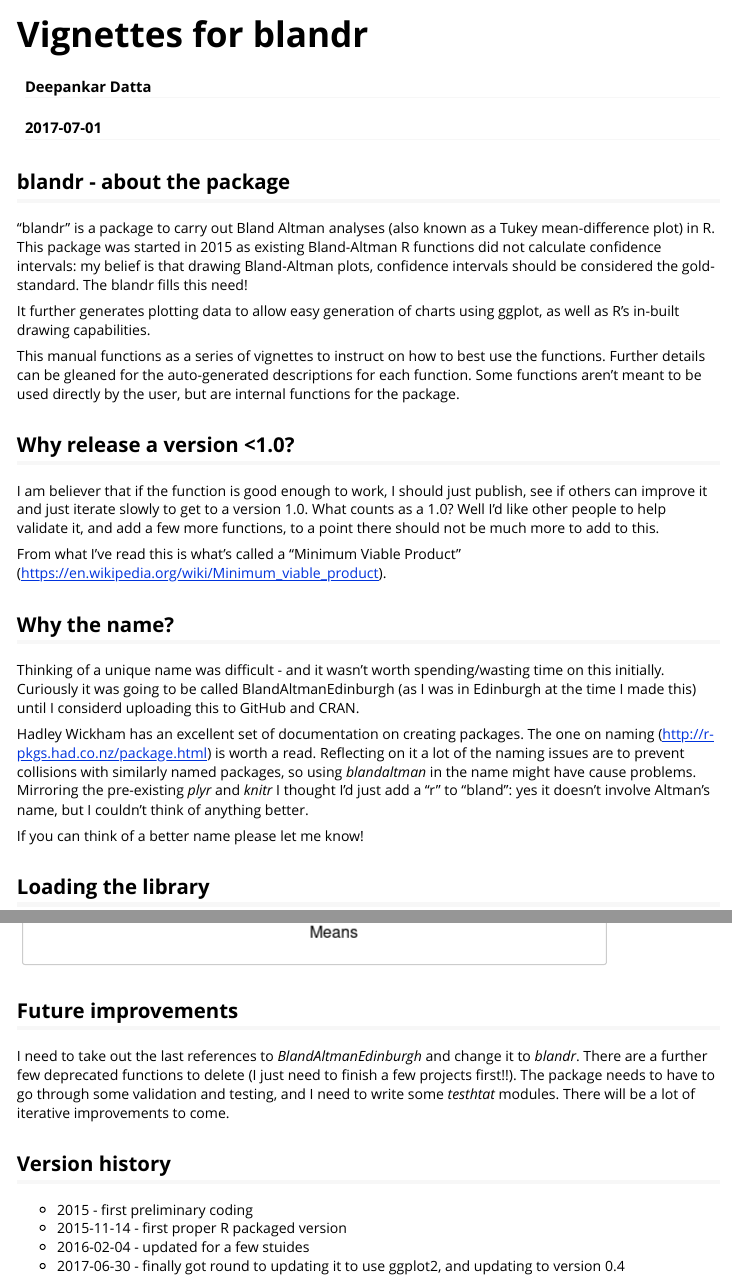
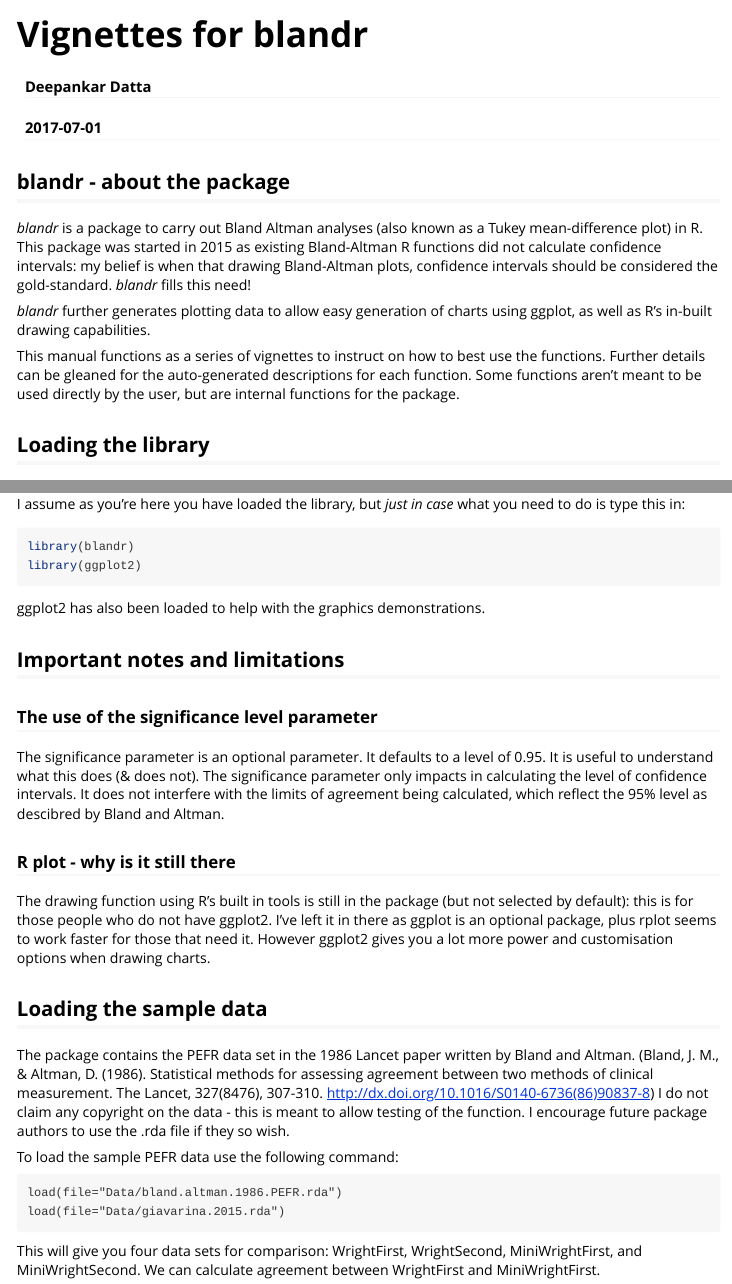
Before and after one commit to deepankardatta/blandr, an R Markdown document (vignettes/introduction.Rmd): the page in a window 1100 px wide, from its top, and a second part further down, joined at a grey line. Rendered offline with R 4.5, knitr and Pandoc, with nearby package versions; some code elsewhere in the file could not run offline; long lines of code are wrapped; common packages that the code uses without loading them are loaded.

Commit message:
Merge local and repo

````diff
--- a/vignettes/introduction.Rmd
+++ b/vignettes/introduction.Rmd
@@ -15,25 +15,11 @@ knitr::opts_chunk$set(echo = TRUE)
 
 ## blandr - about the package
 
-"blandr" is a package to carry out Bland Altman analyses (also known as a Tukey mean-difference plot) in R. This package was started in 2015 as existing Bland-Altman R functions did not calculate confidence intervals: my belief is that drawing Bland-Altman plots, confidence intervals should be considered the gold-standard. The blandr fills this need!
+*blandr* is a package to carry out Bland Altman analyses (also known as a Tukey mean-difference plot) in R. This package was started in 2015 as existing Bland-Altman R functions did not calculate confidence intervals: my belief is when that drawing Bland-Altman plots, confidence intervals should be considered the gold-standard. *blandr* fills this need!
 
-It further generates plotting data to allow easy generation of charts using ggplot, as well as R's in-built drawing capabilities.
+*blandr* further generates plotting data to allow easy generation of charts using ggplot, as well as R's in-built drawing capabilities.
 
 This manual functions as a series of vignettes to instruct on how to best use the functions. Further details can be gleaned for the auto-generated descriptions for each function. Some functions aren't meant to be used directly by the user, but are internal functions for the package.
-
-## Why release a version <1.0?
-
-I am believer that if the function is good enough to work, I should just publish, see if others can improve it and just iterate slowly to get to a version 1.0. What counts as a 1.0? Well I'd like other people to help validate it, and add a few more functions, to a point there should not be much more to add to this.
-
-From what I've read this is what's called a "Minimum Viable Product" (https://en.wikipedia.org/wiki/Minimum_viable_product).
-
-## Why the name?
-
-Thinking of a unique name was difficult - and it wasn't worth spending/wasting time on this initially. Curiously it was going to be called BlandAltmanEdinburgh (as I was in Edinburgh at the time I made this) until I considerd uploading this to GitHub and CRAN.
-
-Hadley Wickham has an excellent set of documentation on creating packages. The one on naming (http://r-pkgs.had.co.nz/package.html) is worth a read. Reflecting on it a lot of the naming issues are to prevent collisions with similarly named packages, so using *blandaltman* in the name might have cause problems. Mirroring the pre-existing *plyr* and *knitr* I thought I'd just add a "r" to "bland": yes it doesn't involve Altman's name, but I couldn't think of anything better.
-
-If you can think of a better name please let me know!
 
 ## Loading the library
 
@@ -191,14 +177,3 @@ You can use R's built in plotting tools, but adding the switch *plotter="rplot"*
 ```{r, fig.width=6, fig.height=5}
 blandr.draw( WrightFirst , MiniWrightFirst , plotter="rplot" )
 ```
-
-## Future improvements
-
-I need to take out the last references to *BlandAltmanEdinburgh* and change it to *blandr*. There are a further few deprecated functions to delete (I just need to finish a few projects first!!). The package needs to have to go through some validation and testing, and I need to write some *testhtat* modules. There will be a lot of iterative improvements to come.
-
-## Version history
-
-* 2015 - first preliminary coding
-* 2015-11-14 - first proper R packaged version
-* 2016-02-04 - updated for a few stuides
-* 2017-06-30 - finally got round to updating it to use ggplot2, and updating to version 0.4
````
Also changed, not shown: 2 other files.
